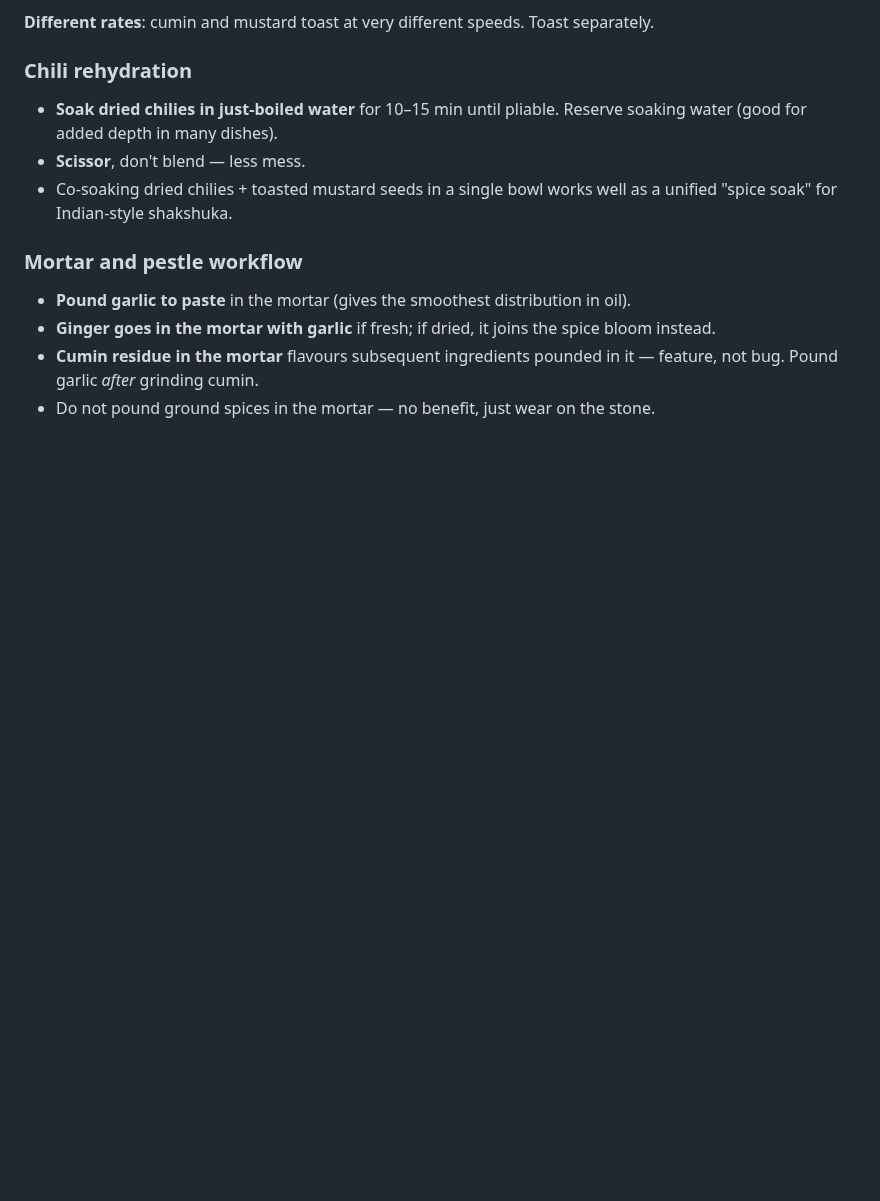
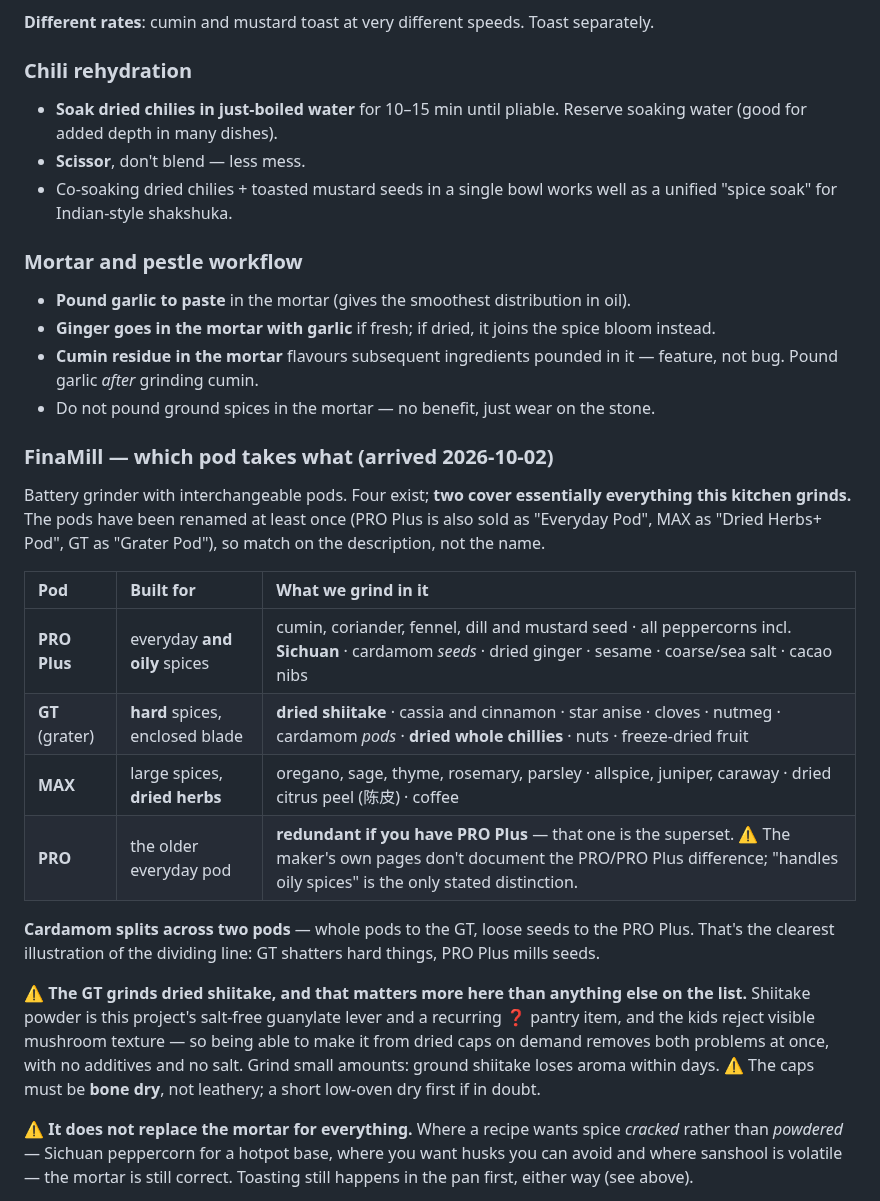
Before and after one commit to little-big-h/Recipes, a Markdown page: docs/TECHNIQUES.md, the part around one of its changes. GitHub-like rendering; blank space fills up the shorter version.

Commit message:
techniques: FinaMill pod mapping, with the dried-shiitake find
Four pods exist but two cover almost everything this kitchen grinds:
PRO Plus for seeds, peppercorns and oily spices, GT for hard things.
MAX is only worth it for dried herbs and coffee; PRO is redundant beside
PRO Plus. The pods have been renamed at least once, so the table says to
match on description rather than name.

The entry worth having is that the GT takes dried shiitake. Shiitake
powder is the salt-free guanylate lever and a standing unconfirmed pantry
item, and the kids reject visible mushroom texture - grinding caps on
demand answers both, salt-free and additive-free.

Also notes where the mortar still wins: cracked rather than powdered,
such as Sichuan peppercorn for a hotpot base.

Co-Authored-By: Claude Opus 5 <noreply@anthropic.com>
Claude-Session: https://claude.ai/code/session_012z2gML7ZCaAt9DAuwBuNM2

```diff
--- a/docs/TECHNIQUES.md
+++ b/docs/TECHNIQUES.md
@@ -344,3 +344,34 @@ The single most impactful technique upgrade across the breakfast profiles.
 - **Ginger goes in the mortar with garlic** if fresh; if dried, it joins the spice bloom instead.
 - **Cumin residue in the mortar** flavours subsequent ingredients pounded in it — feature, not bug. Pound garlic *after* grinding cumin.
 - Do not pound ground spices in the mortar — no benefit, just wear on the stone.
+
+### FinaMill — which pod takes what (arrived 2026-10-02)
+
+Battery grinder with interchangeable pods. Four exist; **two cover essentially everything
+this kitchen grinds.** The pods have been renamed at least once (PRO Plus is also sold as
+"Everyday Pod", MAX as "Dried Herbs+ Pod", GT as "Grater Pod"), so match on the
+description, not the name.
+
+| Pod | Built for | What we grind in it |
+|:--|:--|:--|
+| **PRO Plus** | everyday **and oily** spices | cumin, coriander, fennel, dill and mustard seed · all peppercorns incl. **Sichuan** · cardamom *seeds* · dried ginger · sesame · coarse/sea salt · cacao nibs |
+| **GT** (grater) | **hard** spices, enclosed blade | **dried shiitake** · cassia and cinnamon · star anise · cloves · nutmeg · cardamom *pods* · **dried whole chillies** · nuts · freeze-dried fruit |
+| **MAX** | large spices, **dried herbs** | oregano, sage, thyme, rosemary, parsley · allspice, juniper, caraway · dried citrus peel (陈皮) · coffee |
+| **PRO** | the older everyday pod | **redundant if you have PRO Plus** — that one is the superset. ⚠ The maker's own pages don't document the PRO/PRO Plus difference; "handles oily spices" is the only stated distinction. |
+
+**Cardamom splits across two pods** — whole pods to the GT, loose seeds to the PRO Plus.
+That's the clearest illustration of the dividing line: GT shatters hard things, PRO Plus
+mills seeds.
+
+⚠ **The GT grinds dried shiitake, and that matters more here than anything else on the
+list.** Shiitake powder is this project's salt-free guanylate lever and a recurring ❓
+pantry item, and the kids reject visible mushroom texture — so being able to make it from
+dried caps on demand removes both problems at once, with no additives and no salt. Grind
+small amounts: ground shiitake loses aroma within days. ⚠ The caps must be **bone dry**, not
+leathery; a short low-oven dry first if in doubt.
+
+⚠ **It does not replace the mortar for everything.** Where a recipe wants spice *cracked*
+rather than *powdered* — Sichuan peppercorn for a hotpot base, where you want husks you can
+avoid and where sanshool is volatile — the mortar is still correct. Toasting still happens
+in the pan first, either way (see above).
+
```
Also changed, not shown: other parts of docs/TECHNIQUES.md (+3 -0 lines).
